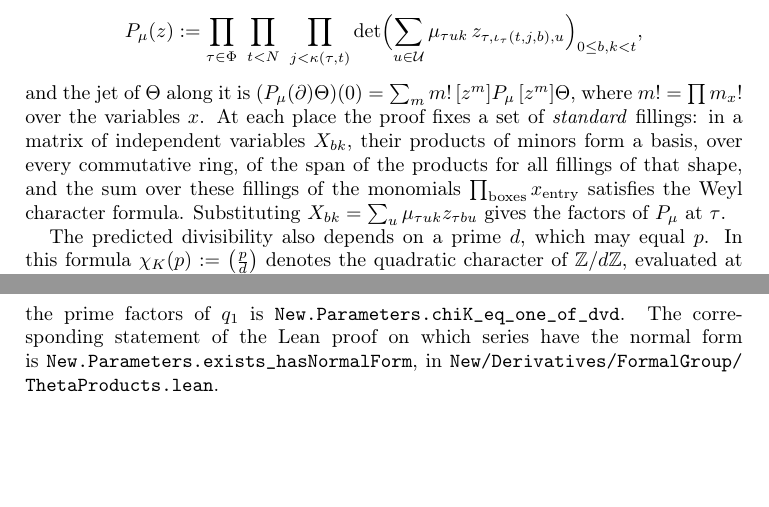
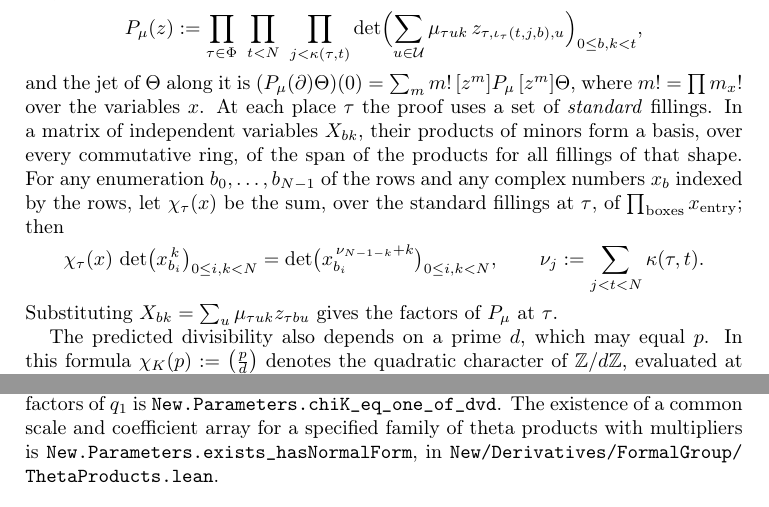
Before and after one commit to ultronozm/grh-workbook, a LaTeX paper (20261125T013700--pairings-on-a-formal-group-of-height-two__workbook.tex): two parts of pages 6 and 8 of 9, joined at a grey line, cut so that both start at the same text, the shorter picture padded with empty space. Compiled offline with pdfLaTeX.

Commit message:
c16 pairings: apply fidelity audit round 9 (existence pointer scope; Weyl character identity stated; [GL] cited at first mention; N_p for all non-split p; E_p defined for every odd p)

```diff
--- a/20261125T013700--pairings-on-a-formal-group-of-height-two__workbook.tex
+++ b/20261125T013700--pairings-on-a-formal-group-of-height-two__workbook.tex
@@ -276,7 +278,13 @@ The count measures jets of such a series along products of minors.  Let \(\mathc
 \[
   P_\mu(z) := \prod_{\tau \in \Phi}\ \prod_{t < N}\ \prod_{j < \kappa(\tau, t)} \det\Bigl( \sum_{u \in \mathcal{U}} \mu_{\tau u k}\, z_{\tau, \iota_\tau(t,j,b), u} \Bigr)_{0 \le b, k < t},
 \]
-and the jet of \(\Theta\) along it is \((P_\mu(\partial)\Theta)(0) = \sum_m m!\, [z^m]P_\mu\, [z^m]\Theta\), where \(m! = \prod m_x!\) over the variables \(x\).  At each place the proof fixes a set of \emph{standard} fillings: in a matrix of independent variables \(X_{bk}\), their products of minors form a basis, over every commutative ring, of the span of the products for all fillings of that shape, and the sum over these fillings of the monomials \(\prod_{\text{boxes}} x_{\text{entry}}\) satisfies the Weyl character formula.  Substituting \(X_{bk} = \sum_u \mu_{\tau u k} z_{\tau b u}\) gives the factors of \(P_\mu\) at \(\tau\).
+and the jet of \(\Theta\) along it is \((P_\mu(\partial)\Theta)(0) = \sum_m m!\, [z^m]P_\mu\, [z^m]\Theta\), where \(m! = \prod m_x!\) over the variables \(x\).  At each place \(\tau\) the proof uses a set of \emph{standard} fillings.  In a matrix of independent variables \(X_{bk}\), their products of minors form a basis, over every commutative ring, of the span of the products for all fillings of that shape.  For any enumeration \(b_0, \ldots, b_{N-1}\) of the rows and any complex numbers \(x_b\) indexed by the rows, let \(\chi_\tau(x)\) be the sum, over the standard fillings at \(\tau\), of \(\prod_{\text{boxes}} x_{\text{entry}}\); then
+\[
+  \chi_\tau(x)\,\det\bigl(x_{b_i}^{\,k}\bigr)_{0 \le i,k < N}
+  = \det\bigl(x_{b_i}^{\,\nu_{N-1-k}+k}\bigr)_{0 \le i,k < N},
+  \qquad
+  \nu_j := \sum_{j < t < N} \kappa(\tau,t).
+\]  Substituting \(X_{bk} = \sum_u \mu_{\tau u k} z_{\tau b u}\) gives the factors of \(P_\mu\) at \(\tau\).
 
 The predicted divisibility also depends on a prime \(d\), which may equal \(p\).  In this formula \(\chi_K(p) := \bigl(\frac{p}{d}\bigr)\) denotes the quadratic character of \(\Z/d\Z\), evaluated at \(p\); for \(d \equiv 3 \pmod 4\) it agrees with the character of \(K = \Q(\sqrt{-d})\) used above.  Put \(c_p := 1/2\) if \(p = d\) and \(c_p := 1\) otherwise, and let \(I_p^\circ\) be the set of \(e \ge 0\) such that \(p = d\), or \(\chi_K(p) = -1\) and \(e\) is odd; let \(I_p := I_p^\circ \setminus \{0\}\).  For a shape \(\kappa\) let
 \[
@@ -318,7 +326,7 @@ For a single column of height one the right side of Theorem~\ref{thm:count} is n
 
 \paragraph{In the Lean formalization.}
 \begin{sloppypar}
-In the Lean proof \cite{GL}, the couplings, their sum and the normal form are \path{New.coupling}, \path{New.couplingSum} and \path{New.HasNormalForm}, in \path{New/Derivatives/Divisibility/NormalForm.lean}.  Theorem~\ref{thm:count} is \path{New.Parameters.norm_jet_minorProd_le_of_hasNormalForm}, in \path{New/Derivatives/Divisibility/Count.lean}, stated as the upper bound \(p^{-(\Delta(\kappa) - f N^3 (1 + \log_p \max(B,1)))}\) for the norm of the jet; there \(P_\mu\) for a standard filling is \path{New.minorProd} and \(\Delta\) is \path{New.predictedDivisibility}.  The jet is \path{New.jet}, the standard filling at one place is an element of \path{New.BasisTableau}, and a standard filling over all the places is an element of \path{New.WeylIndex}, in \path{Lib/GLn/SchurModule/Basic.lean}; \(I_p^\circ\), \(I_p\), \(c_p\), \(\rho(d,p)\) are \path{New.partnerExponents}, \path{New.positivePartnerExponents}, \path{New.piPrimeValuation}, \path{New.varpiValuation}, in \path{Lib/CM/FormalGroup/PrimeNotation.lean}; the data \(q_0, d\) are \path{New.Parameters} and the partner rule is \path{New.Parameters.partner}.  \path{New.rescale_coupling} gives the homogeneity of \(\Gamma_e\), and \path{New.hasSum_couplingSum} gives the convergence of the sum defining the normal form; \path{New.IsTableauBasis} states the basis and character conditions, and \path{New.isTableauBasis_epsilon} proves them for the chosen set of fillings; \(a_\tau, a'_\tau, l_\tau, B\) are \path{New.heightOneColumns}, \path{New.lowColumnCount}, \path{New.lowBoxCount}, \path{New.boxes}; \(\chi_K\) and \(N_p\) are \path{New.chiK} and \path{New.primeNorm}; \(q_1/q_0\) is \path{New.towerDeg} evaluated at \(s\), the field is \path{New.Parameters.E}, and \path{New.Parameters.placeMulEquiv} identifies \(\Phi\) with \((\Z/q_1\Z)^\times\); the splitting of the prime factors of \(q_1\) is \path{New.Parameters.chiK_eq_one_of_dvd}.  The corresponding statement of the Lean proof on which series have the normal form is \path{New.Parameters.exists_hasNormalForm}, in \path{New/Derivatives/FormalGroup/ThetaProducts.lean}.
+In the Lean proof \cite{GL}, the couplings, their sum and the normal form are \path{New.coupling}, \path{New.couplingSum} and \path{New.HasNormalForm}, in \path{New/Derivatives/Divisibility/NormalForm.lean}.  Theorem~\ref{thm:count} is \path{New.Parameters.norm_jet_minorProd_le_of_hasNormalForm}, in \path{New/Derivatives/Divisibility/Count.lean}, stated as the upper bound \(p^{-(\Delta(\kappa) - f N^3 (1 + \log_p \max(B,1)))}\) for the norm of the jet; there \(P_\mu\) for a standard filling is \path{New.minorProd} and \(\Delta\) is \path{New.predictedDivisibility}.  The jet is \path{New.jet}, the standard filling at one place is an element of \path{New.BasisTableau}, and a standard filling over all the places is an element of \path{New.WeylIndex}, in \path{Lib/GLn/SchurModule/Basic.lean}; \(I_p^\circ\), \(I_p\), \(c_p\), \(\rho(d,p)\) are \path{New.partnerExponents}, \path{New.positivePartnerExponents}, \path{New.piPrimeValuation}, \path{New.varpiValuation}, in \path{Lib/CM/FormalGroup/PrimeNotation.lean}; the data \(q_0, d\) are \path{New.Parameters} and the partner rule is \path{New.Parameters.partner}.  \path{New.rescale_coupling} gives the homogeneity of \(\Gamma_e\), and \path{New.hasSum_couplingSum} gives the convergence of the sum defining the normal form; \path{New.IsTableauBasis} states the basis and character conditions, and \path{New.isTableauBasis_epsilon} proves them for the chosen set of fillings; \(a_\tau, a'_\tau, l_\tau, B\) are \path{New.heightOneColumns}, \path{New.lowColumnCount}, \path{New.lowBoxCount}, \path{New.boxes}; \(\chi_K\) and \(N_p\) are \path{New.chiK} and \path{New.primeNorm}; \(q_1/q_0\) is \path{New.towerDeg} evaluated at \(s\), the field is \path{New.Parameters.E}, and \path{New.Parameters.placeMulEquiv} identifies \(\Phi\) with \((\Z/q_1\Z)^\times\); the splitting of the prime factors of \(q_1\) is \path{New.Parameters.chiK_eq_one_of_dvd}.  The existence of a common scale and coefficient array for a specified family of theta products with multipliers is \path{New.Parameters.exists_hasNormalForm}, in \path{New/Derivatives/FormalGroup/ThetaProducts.lean}.
 \end{sloppypar}
 
 \section*{Hints}
```
Also changed, not shown: 20261125T013700--pairings-on-a-formal-group-of-height-two__workbook.tex (10 more changed lines).
